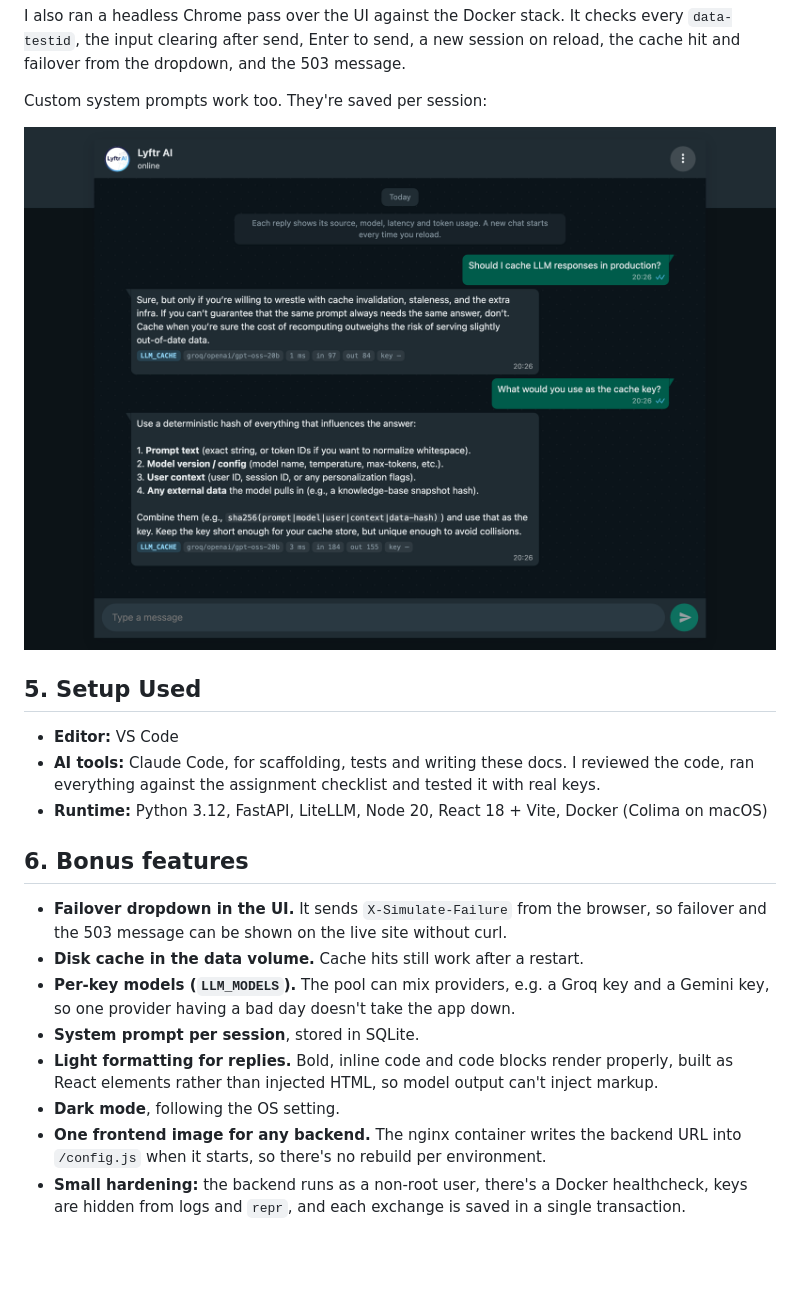
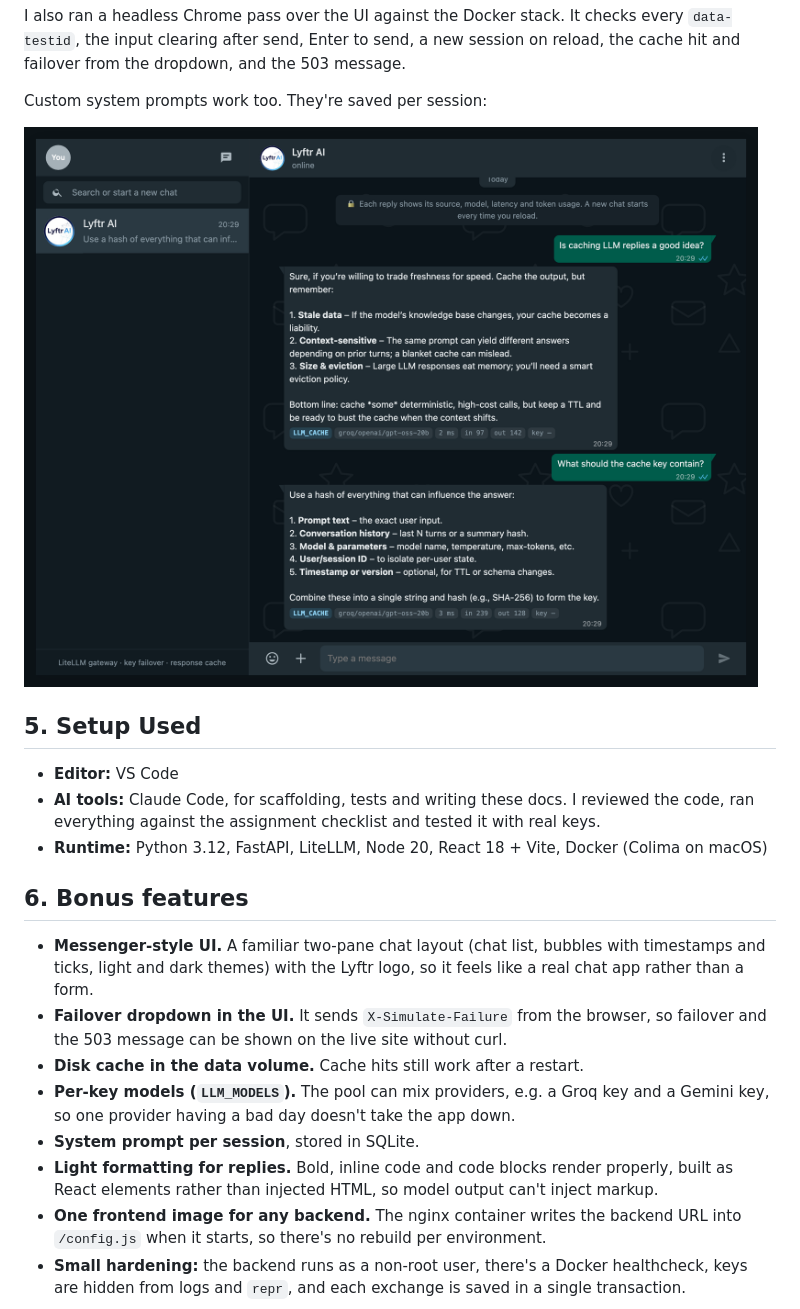
Before and after one commit to urraf/lyftr-ai-chat-bot, a Markdown page: README.md, the part around one of its changes. Drawn GitHub-style; pictures changed too: docs/screenshots/dark-system-prompt.png; blank space fills up the shorter version.

```diff
--- a/README.md
+++ b/README.md
@@ -232,11 +232,11 @@ Custom system prompts work too. They're saved per session:
 
 ## 6. Bonus features
 
+- **Messenger-style UI.** A familiar two-pane chat layout (chat list, bubbles with timestamps and ticks, light and dark themes) with the Lyftr logo, so it feels like a real chat app rather than a form.
 - **Failover dropdown in the UI.** It sends `X-Simulate-Failure` from the browser, so failover and the 503 message can be shown on the live site without curl.
 - **Disk cache in the data volume.** Cache hits still work after a restart.
 - **Per-key models (`LLM_MODELS`).** The pool can mix providers, e.g. a Groq key and a Gemini key, so one provider having a bad day doesn't take the app down.
 - **System prompt per session**, stored in SQLite.
 - **Light formatting for replies.** Bold, inline code and code blocks render properly, built as React elements rather than injected HTML, so model output can't inject markup.
-- **Dark mode**, following the OS setting.
 - **One frontend image for any backend.** The nginx container writes the backend URL into `/config.js` when it starts, so there's no rebuild per environment.
 - **Small hardening:** the backend runs as a non-root user, there's a Docker healthcheck, keys are hidden from logs and `repr`, and each exchange is saved in a single transaction.
```
Also changed, not shown: other parts of README.md (+3 -3 lines), docs/screenshots/cache-hit.png, docs/screenshots/chat.png, docs/screenshots/failover.png.
